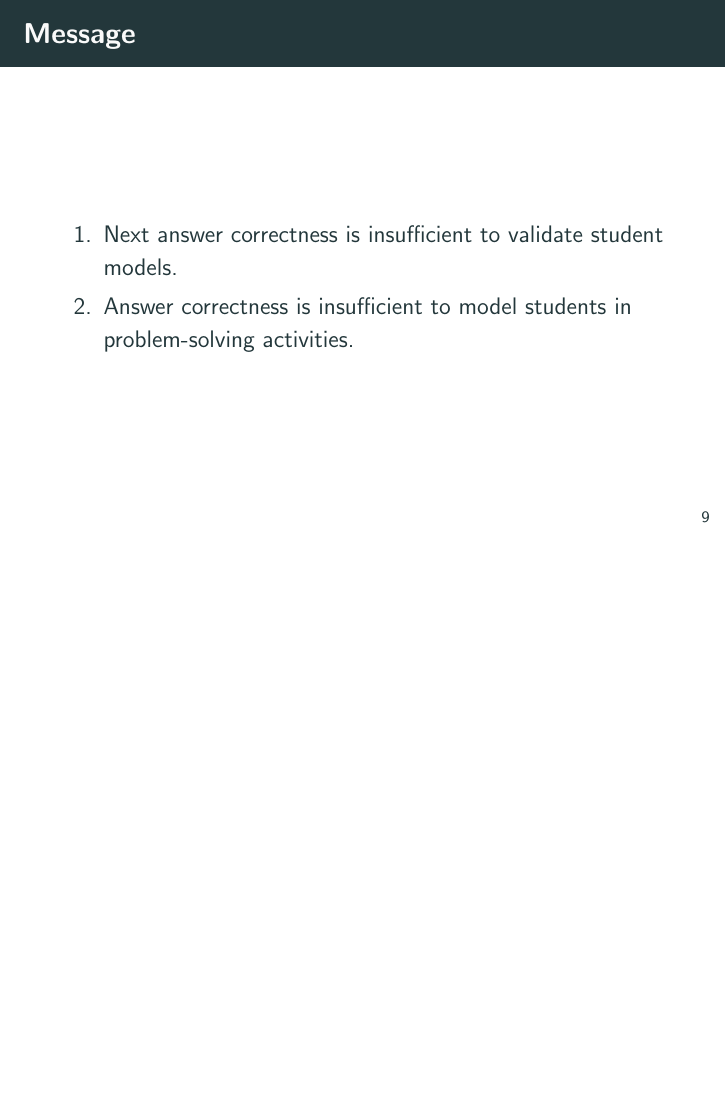
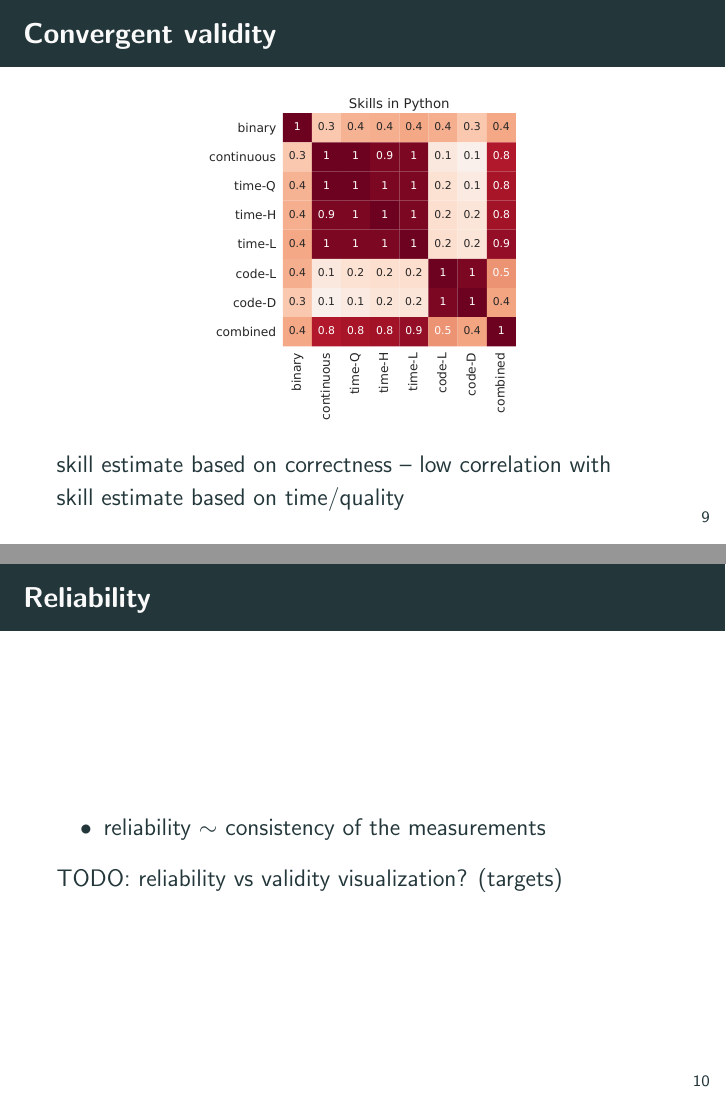
Before and after one commit to adaptive-learning/presentations, LaTeX slides (lak21-validity/validity.tex): page 13 of 13 before the commit and pages 12 and 13 of 16 after it, the two joined at a grey line, the shorter picture padded with empty space. Compiled offline with pdfLaTeX.

Commit message:
[LAK 21] complete slides

```diff
--- a/lak21-validity/validity.tex
+++ b/lak21-validity/validity.tex
@@ -127,3 +125,18 @@
 
 
 \begin{frame}
+  \frametitle{Convergent validity}
+  \bigskip
+  \img{0.5}{convergent-validity}
+  skill estimate based on correctness -- low correlation with\\
+  skill estimate based on time/quality
+\end{frame}
+
+
+\begin{frame}
+  \frametitle{Reliability}
+  \begin{itemize}
+    \item reliability $\sim$ consistency of the measurements
+  \end{itemize}
+  TODO: reliability vs validity visualization? (targets)
+\end{frame}
```
Also changed, not shown: lak21-validity/figures/convergent-validity.pdf (added), lak21-validity/figures/reliability-difficulties.pdf (added), lak21-validity/figures/reliability-skills.pdf (added), lak21-validity/validity.tex (21 more changed lines).
